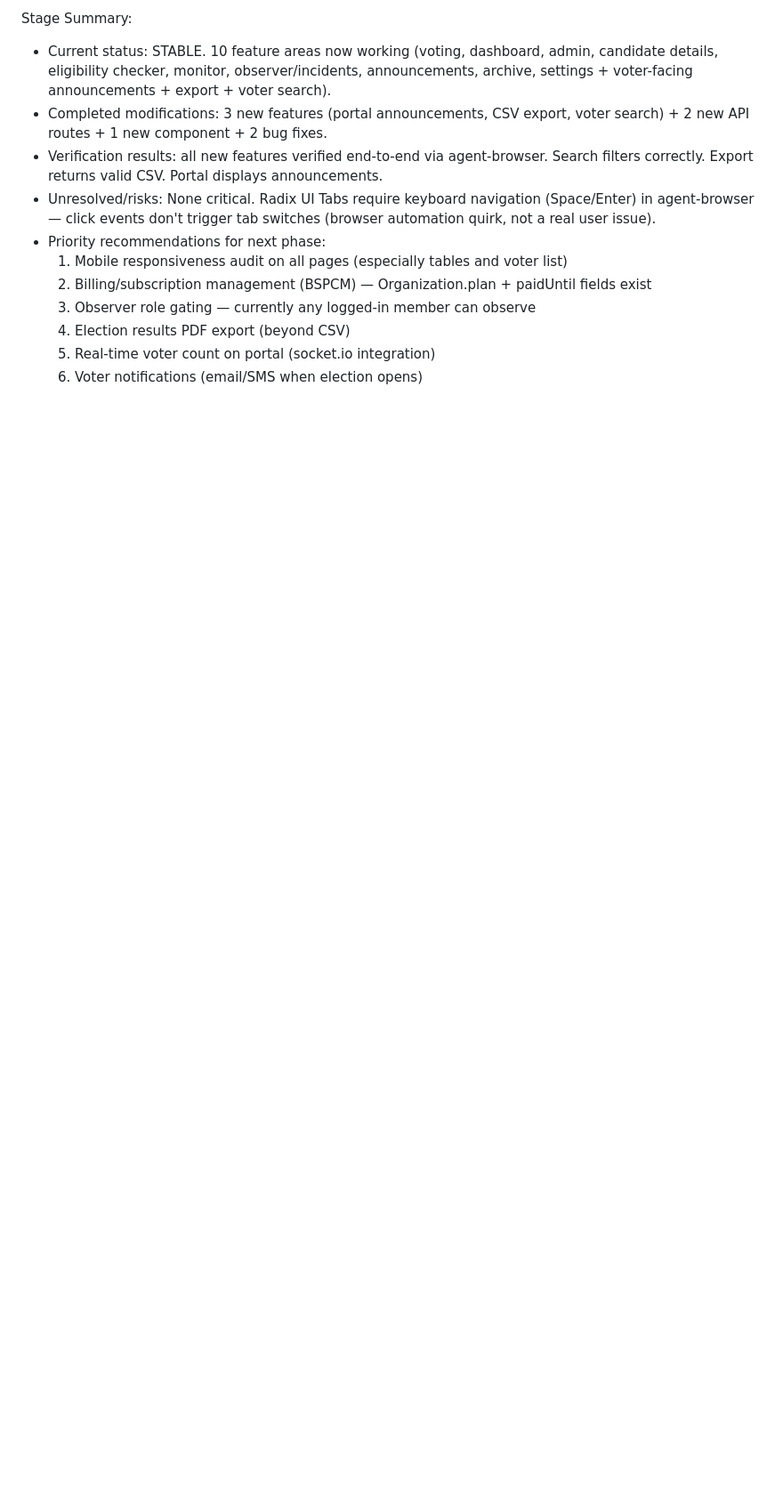
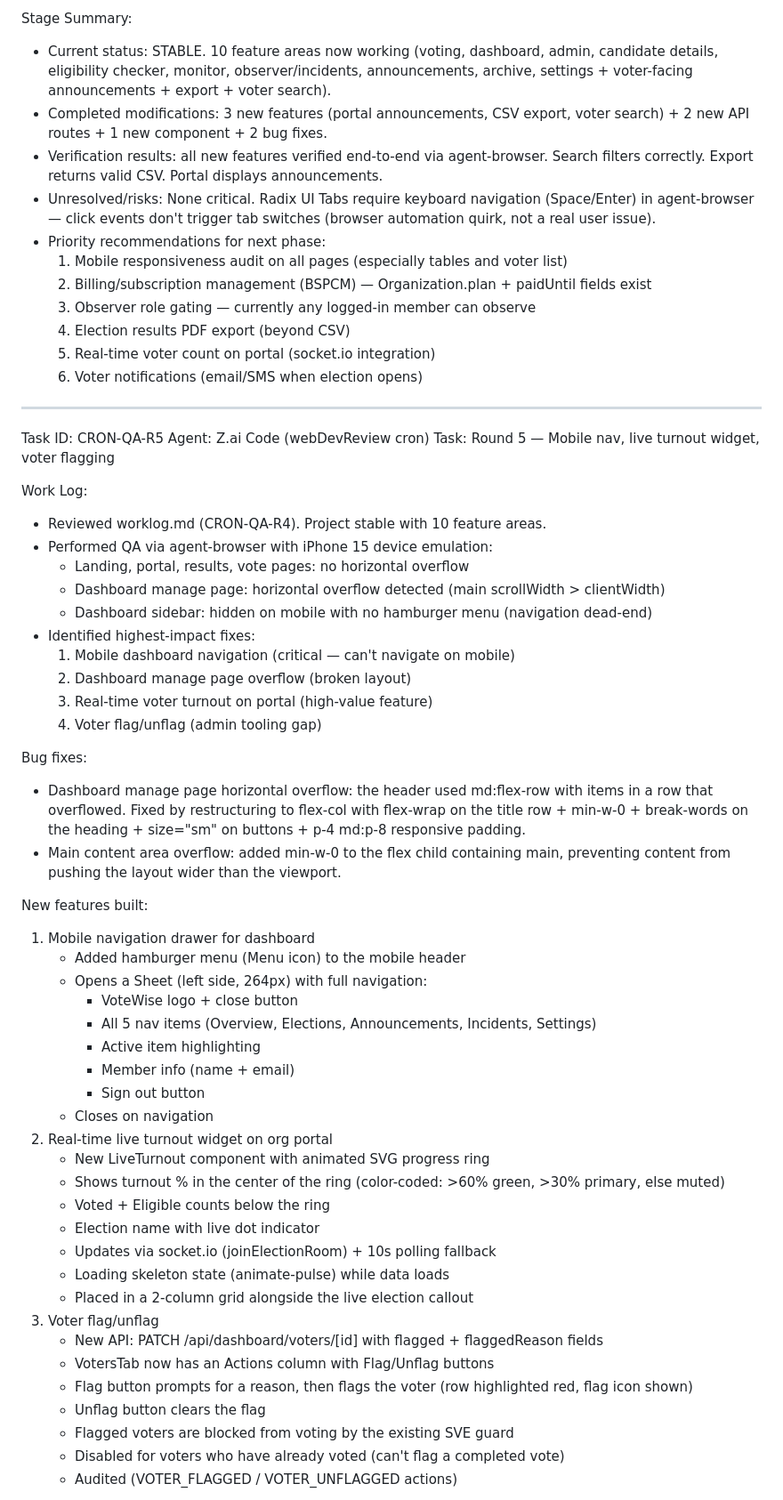
Before and after one commit to ifeanyiokomba/votewise-updated, a Markdown page: worklog.md, the part around one of its changes. Shown at 89% size. Rendered like a GitHub page; blank space fills up the shorter version.

Commit message:
5666e936-6de0-4d47-ac45-102300a6501a

```diff
--- a/worklog.md
+++ b/worklog.md
@@ -282,3 +282,52 @@ Stage Summary:
   4. Election results PDF export (beyond CSV)
   5. Real-time voter count on portal (socket.io integration)
   6. Voter notifications (email/SMS when election opens)
+
+---
+Task ID: CRON-QA-R5
+Agent: Z.ai Code (webDevReview cron)
+Task: Round 5 — Mobile nav, live turnout widget, voter flagging
+
+Work Log:
+- Reviewed worklog.md (CRON-QA-R4). Project stable with 10 feature areas.
+- Performed QA via agent-browser with iPhone 15 device emulation:
+  - Landing, portal, results, vote pages: no horizontal overflow
+  - Dashboard manage page: horizontal overflow detected (main scrollWidth > clientWidth)
+  - Dashboard sidebar: hidden on mobile with no hamburger menu (navigation dead-end)
+- Identified highest-impact fixes:
+  1. Mobile dashboard navigation (critical — can't navigate on mobile)
+  2. Dashboard manage page overflow (broken layout)
+  3. Real-time voter turnout on portal (high-value feature)
+  4. Voter flag/unflag (admin tooling gap)
+
+Bug fixes:
+- Dashboard manage page horizontal overflow: the header used md:flex-row with items in a row that overflowed. Fixed by restructuring to flex-col with flex-wrap on the title row + min-w-0 + break-words on the heading + size="sm" on buttons + p-4 md:p-8 responsive padding.
+- Main content area overflow: added min-w-0 to the flex child containing main, preventing content from pushing the layout wider than the viewport.
+
+New features built:
+1. Mobile navigation drawer for dashboard
+   - Added hamburger menu (Menu icon) to the mobile header
+   - Opens a Sheet (left side, 264px) with full navigation:
+     - VoteWise logo + close button
+     - All 5 nav items (Overview, Elections, Announcements, Incidents, Settings)
+     - Active item highlighting
+     - Member info (name + email)
+     - Sign out button
+   - Closes on navigation
+2. Real-time live turnout widget on org portal
+   - New LiveTurnout component with animated SVG progress ring
+   - Shows turnout % in the center of the ring (color-coded: >60% green, >30% primary, else muted)
+   - Voted + Eligible counts below the ring
+   - Election name with live dot indicator
+   - Updates via socket.io (joinElectionRoom) + 10s polling fallback
+   - Loading skeleton state (animate-pulse) while data loads
+   - Placed in a 2-column grid alongside the live election callout
+3. Voter flag/unflag
+   - New API: PATCH /api/dashboard/voters/[id] with flagged + flaggedReason fields
+   - VotersTab now has an Actions column with Flag/Unflag buttons
+   - Flag button prompts for a reason, then flags the voter (row highlighted red, flag icon shown)
+   - Unflag button clears the flag
+   - Flagged voters are blocked from voting by the existing SVE guard
+   - Disabled for voters who have already voted (can't flag a completed vote)
+   - Audited (VOTER_FLAGGED / VOTER_UNFLAGGED actions)
+
```
Also changed, not shown: other parts of worklog.md (+25 -0 lines).
